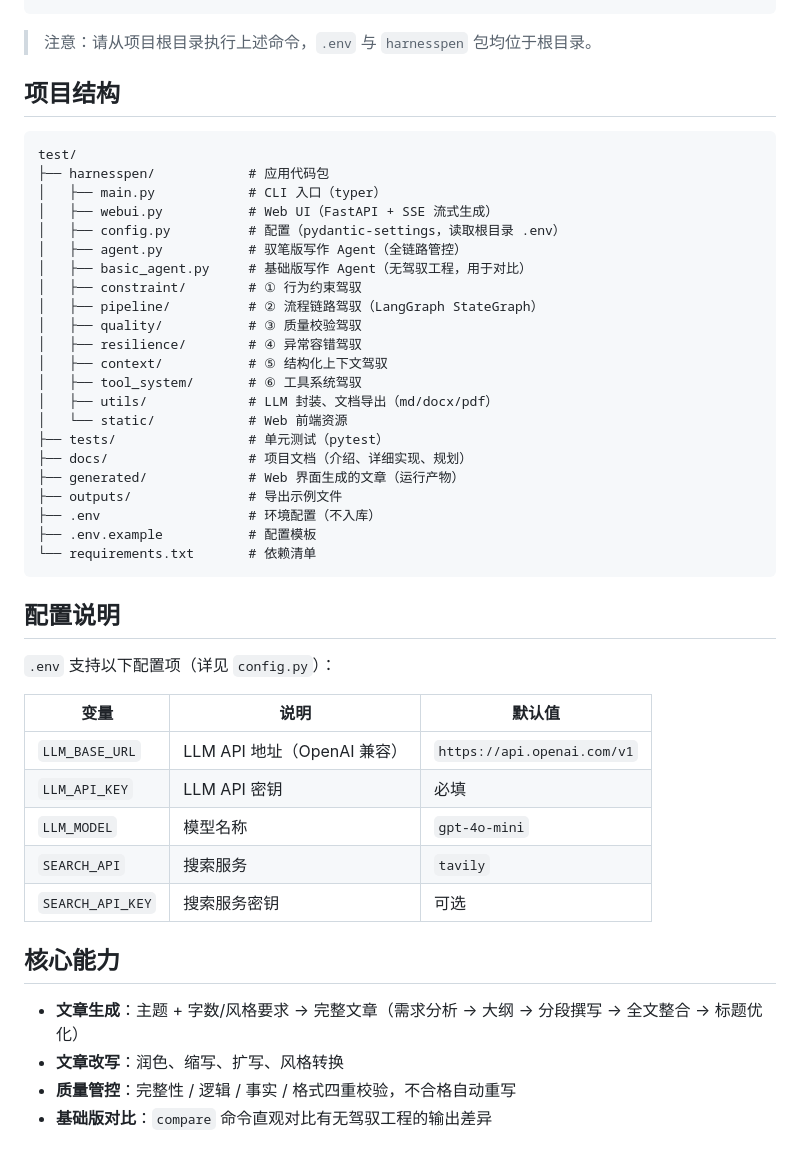
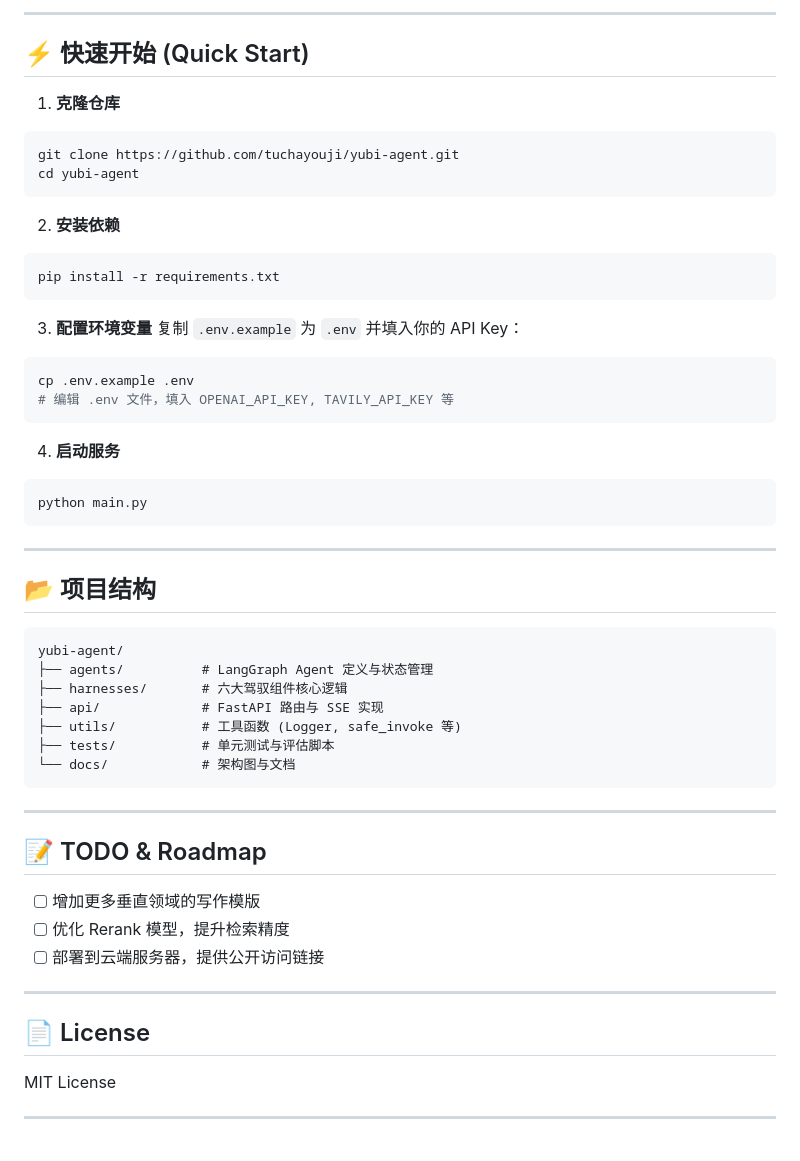
Before and after one commit to tuchayouji/yubi-agent, a Markdown page: README.md, the part around one of its changes. GitHub-like rendering.

Commit message:
docs: 重写 README，补充架构体系与技术栈说明

````diff
--- a/README.md
+++ b/README.md
@@ -27,49 +66,56 @@ python -m pytest
+---
+
+## ⚡ 快速开始 (Quick Start)
+
+1. **克隆仓库**
+```bash
+git clone https://github.com/tuchayouji/yubi-agent.git
+cd yubi-agent
 ```
 
-> 注意：请从项目根目录执行上述命令，`.env` 与 `harnesspen` 包均位于根目录。
-
-## 项目结构
-
-```
-test/
-├── harnesspen/            # 应用代码包
-│   ├── main.py            # CLI 入口（typer）
-│   ├── webui.py           # Web UI（FastAPI + SSE 流式生成）
-│   ├── config.py          # 配置（pydantic-settings，读取根目录 .env）
-│   ├── agent.py           # 驭笔版写作 Agent（全链路管控）
-│   ├── basic_agent.py     # 基础版写作 Agent（无驾驭工程，用于对比）
-│   ├── constraint/        # ① 行为约束驾驭
-│   ├── pipeline/          # ② 流程链路驾驭（LangGraph StateGraph）
-│   ├── quality/           # ③ 质量校验驾驭
-│   ├── resilience/        # ④ 异常容错驾驭
-│   ├── context/           # ⑤ 结构化上下文驾驭
-│   ├── tool_system/       # ⑥ 工具系统驾驭
-│   ├── utils/             # LLM 封装、文档导出（md/docx/pdf）
-│   └── static/            # Web 前端资源
-├── tests/                 # 单元测试（pytest）
-├── docs/                  # 项目文档（介绍、详细实现、规划）
-├── generated/             # Web 界面生成的文章（运行产物）
-├── outputs/               # 导出示例文件
-├── .env                   # 环境配置（不入库）
-├── .env.example           # 配置模板
-└── requirements.txt       # 依赖清单
+2. **安装依赖**
+```bash
+pip install -r requirements.txt
 ```
 
-## 配置说明
+3. **配置环境变量**
+复制 `.env.example` 为 `.env` 并填入你的 API Key：
+```bash
+cp .env.example .env
+# 编辑 .env 文件，填入 OPENAI_API_KEY, TAVILY_API_KEY 等
+```
 
-`.env` 支持以下配置项（详见 `config.py`）：
+4. **启动服务**
+```bash
+python main.py
+```
 
-| 变量 | 说明 | 默认值 |
-|------|------|--------|
-| `LLM_BASE_URL` | LLM API 地址（OpenAI 兼容） | `https://api.openai.com/v1` |
-| `LLM_API_KEY` | LLM API 密钥 | 必填 |
-| `LLM_MODEL` | 模型名称 | `gpt-4o-mini` |
-| `SEARCH_API` | 搜索服务 | `tavily` |
-| `SEARCH_API_KEY` | 搜索服务密钥 | 可选 |
+---
 
-## 核心能力
+## 📂 项目结构
 
-- **文章生成**：主题 + 字数/风格要求 → 完整文章（需求分析 → 大纲 → 分段撰写 → 全文整合 → 标题优化）
-- **文章改写**：润色、缩写、扩写、风格转换
-- **质量管控**：完整性 / 逻辑 / 事实 / 格式四重校验，不合格自动重写
-- **基础版对比**：`compare` 命令直观对比有无驾驭工程的输出差异
+```text
+yubi-agent/
+├── agents/          # LangGraph Agent 定义与状态管理
+├── harnesses/       # 六大驾驭组件核心逻辑
+├── api/             # FastAPI 路由与 SSE 实现
+├── utils/           # 工具函数 (Logger, safe_invoke 等)
+├── tests/           # 单元测试与评估脚本
+└── docs/            # 架构图与文档
+```
+
+---
+
+## 📝 TODO & Roadmap
+
+- [ ] 增加更多垂直领域的写作模版
+- [ ] 优化 Rerank 模型，提升检索精度
+- [ ] 部署到云端服务器，提供公开访问链接
+
+---
+
+## 📄 License
+
+MIT License
+
+---
````
Also changed, not shown: other parts of README.md (+57 -18 lines).
